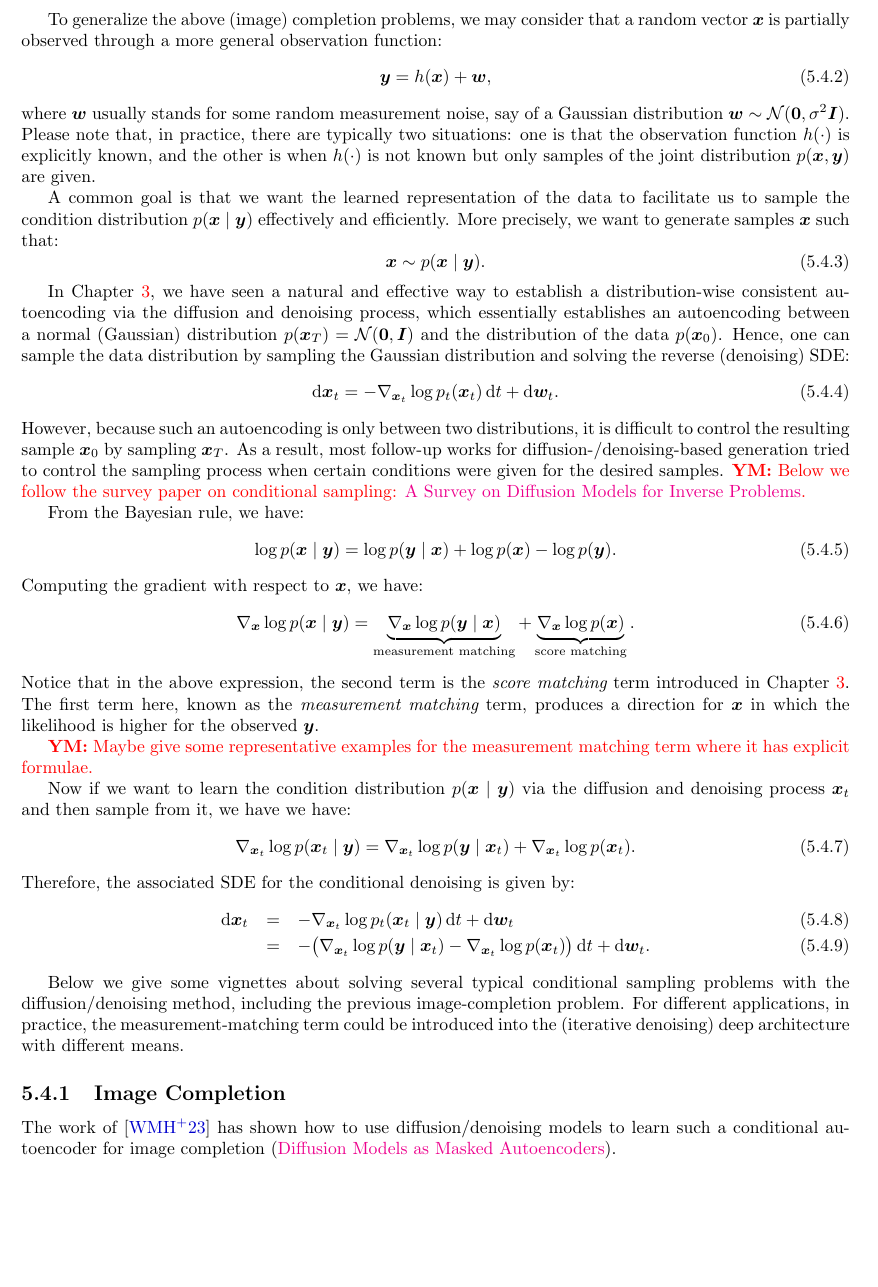
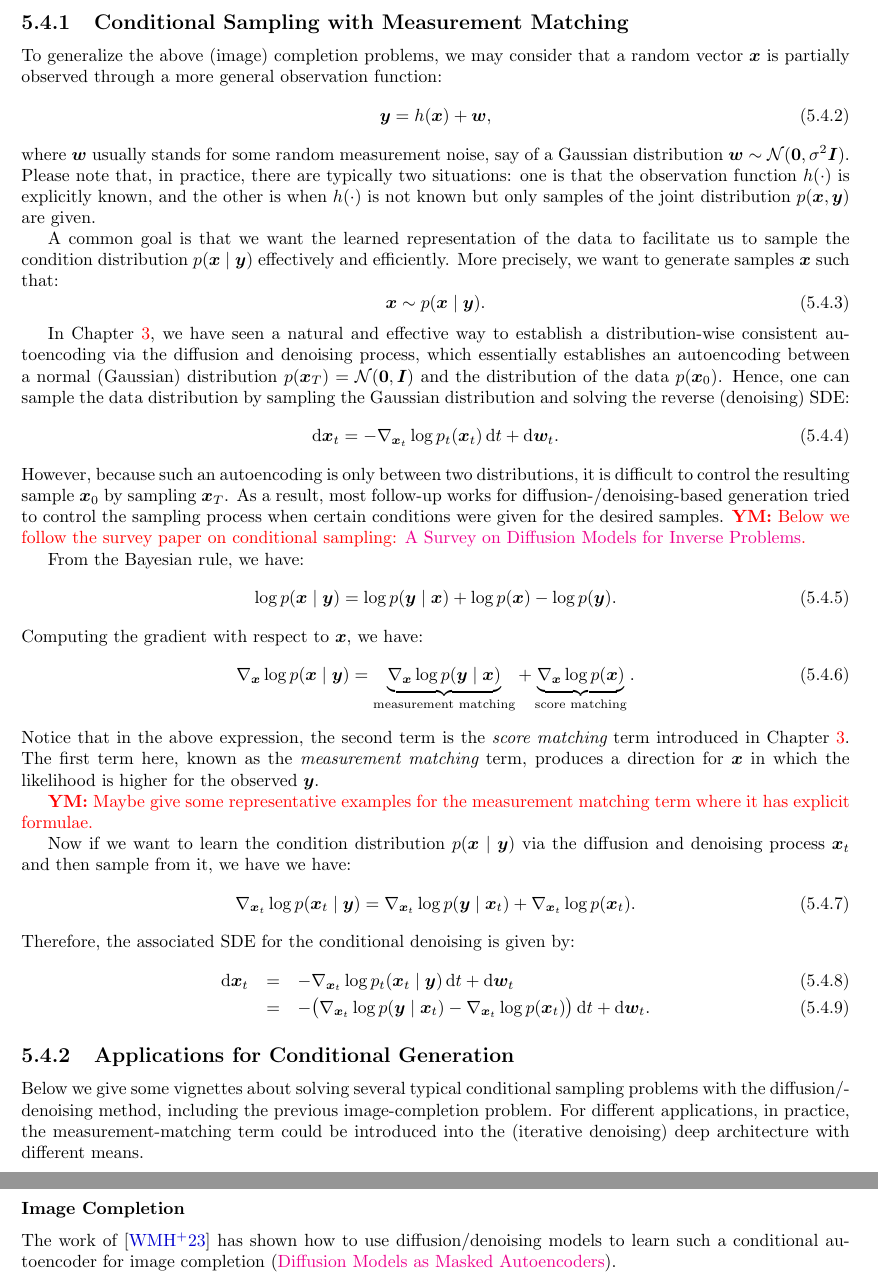
Before and after one commit to Ma-Lab-Berkeley/deep-representation-learning-book, a LaTeX thesis (book-main.tex, which reads chapters/Chapter5/auto-encoding.tex): part of page 157 of 272 before the commit and two parts of pages 157 and 158 of 272 after it, the two joined at a grey line, cut at the place of the change, the shorter picture padded with empty space. Compiled offline with pdfLaTeX.

Commit message:
Update on Overleaf.

```diff
--- a/chapters/Chapter5/auto-encoding.tex
+++ b/chapters/Chapter5/auto-encoding.tex
@@ -1256,6 +1256,7 @@ sufficient part of $\X$, $\X_v$, is observed, it fully determines
 $\X$ hence the missing part $\X_m$. In other words, the distribution
 $p(\X \mid \X_v)$ is a generalized function -- the delta function.
 
+\subsection{Conditional Sampling with Measurement Matching}
 To generalize the above (image) completion problems, we may consider
 that a random vector $\vx$ is partially observed through a more
 general observation function:
@@ -1334,6 +1335,7 @@ Therefore, the associated SDE for the conditional denoising is given by:
 \log p(\vx_t)}\big)\odif t  + \odif \vw_t.
 \end{eqnarray}
 
+\subsection{Applications for  Conditional Generation}
 Below we give some vignettes about solving several typical
 conditional sampling problems with the diffusion/denoising method,
 including the previous image-completion problem. For different
@@ -1341,14 +1343,14 @@ applications, in practice, the measurement-matching term could be
 introduced into the (iterative denoising) deep architecture with
 different means.
 
-\subsection{Image Completion}
+\subsubsection{Image Completion}
 The work of
 \cite{wei2023diffusion} has shown how to use diffusion/denoising
 models to learn such a conditional autoencoder for image completion
 (\href{https://weichen582.github.io/diffmae.html}{Diffusion Models as
 Masked Autoencoders}).
 
-\subsection{Conditional Pose Prediction}
+\subsubsection{Conditional Pose Prediction}
 Another good example of denosing/diffusion based conditional sampling
 is Brent's recent work on body gesture estimation conditioned on the
 head pose (\href{https://egoallo.github.io}{Estimating Body and Hand
```
Also changed, not shown: chapters/Chapter5/auto-encoding.tex (2 more changed lines).
